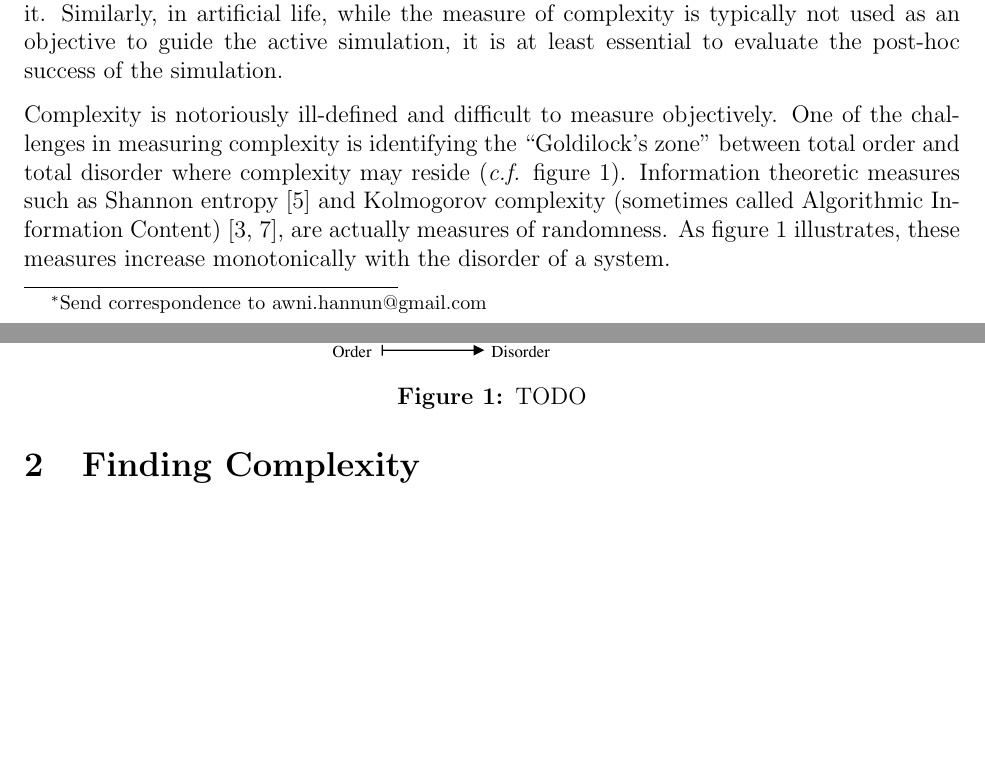
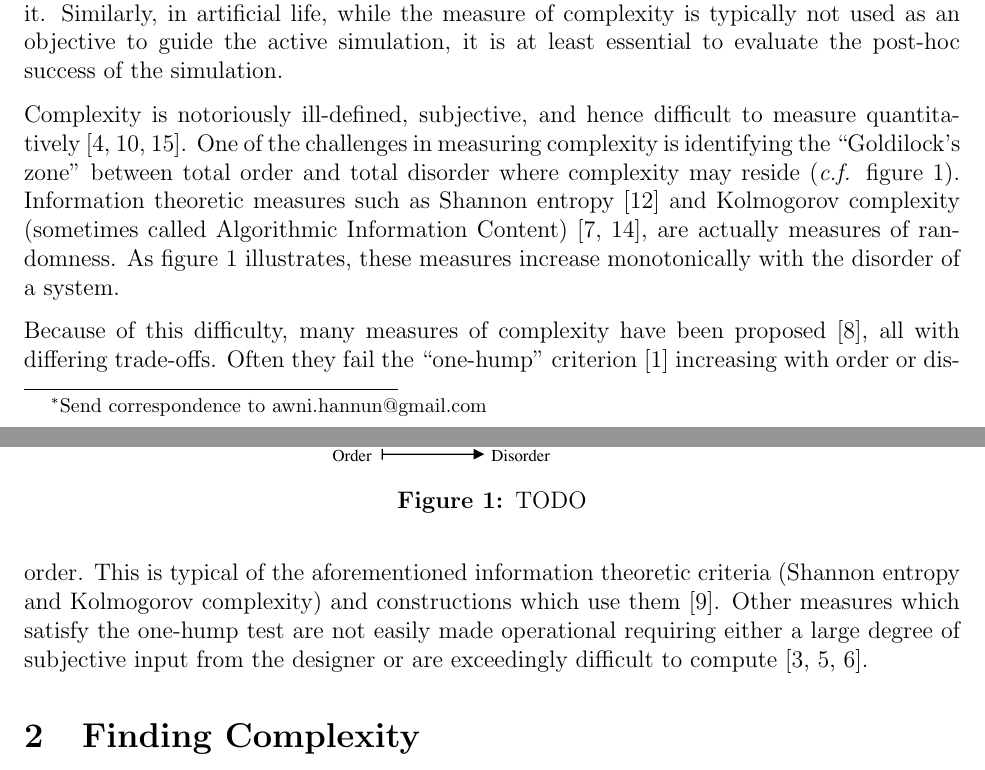
Before and after one commit to awni/hic, a LaTeX document (paper/main.tex, which reads paper/introduction.tex): two parts of pages 1 and 2 of 4, joined at a grey line, cut so that both start at the same text, the shorter picture padded with empty space. Compiled offline with pdfLaTeX.

Commit message:
intro writing

```diff
--- a/paper/introduction.tex
+++ b/paper/introduction.tex
@@ -22,15 +22,17 @@ while the measure of complexity is typically not used as an objective to guide
 the active simulation, it is at least essential to evaluate the post-hoc
 success of the simulation.
 
-Complexity is notoriously ill-defined and difficult to measure objectively. One
-of the challenges in measuring complexity is identifying the ``Goldilock's
-zone'' between total order and total disorder where complexity may reside
-(\emph{c.f.} figure~\ref{fig:complexity_and_entropy}). Information theoretic
-measures such as Shannon entropy~\citep{shannon1948} and Kolmogorov complexity
-(sometimes called Algorithmic Information Content)~\citep{kolmogorov1965,
-solomonoff1964}, are actually measures of randomness. As
-figure~\ref{fig:complexity_and_entropy} illustrates, these measures increase
-monotonically with the disorder of a system.
+Complexity is notoriously ill-defined, subjective, and hence difficult to
+measure quantitatively~\citep{gell2002complexity, mitchell2009complexity,
+wiesner2019measuring}. One of the challenges in measuring complexity is
+identifying the ``Goldilock's zone'' between total order and total disorder
+where complexity may reside (\emph{c.f.}
+figure~\ref{fig:complexity_and_entropy}). Information theoretic measures such
+as Shannon entropy~\citep{shannon1948} and Kolmogorov complexity (sometimes
+called Algorithmic Information Content)~\citep{kolmogorov1965, solomonoff1964},
+are actually measures of randomness. As figure~\ref{fig:complexity_and_entropy}
+illustrates, these measures increase monotonically with the disorder of a
+system.
 
 \begin{figure}
 \centering
@@ -38,3 +40,14 @@ monotonically with the disorder of a system.
 \caption{TODO}
 \label{fig:complexity_and_entropy}
 \end{figure}
+
+Because of this difficulty, many measures of complexity have been
+proposed~\citep{lloyd2001measures}, all with differing trade-offs. Often they
+fail the ``one-hump'' criterion~\citep{adami2002complexity} increasing with
+order or disorder. This is typical of the aforementioned information theoretic
+criteria (Shannon entropy and Kolmogorov complexity) and constructions which
+use them~\citep{lloyd1988complexity}. Other measures which satisfy the one-hump
+test are not easily made operational requiring either a large degree of
+subjective input from the designer or are exceedingly difficult to
+compute~\citep{crutchfield1989inferring, gell1996information,
+grassberger1986toward}.
```
Also changed, not shown: paper/references.bib (+9 -0 lines).
